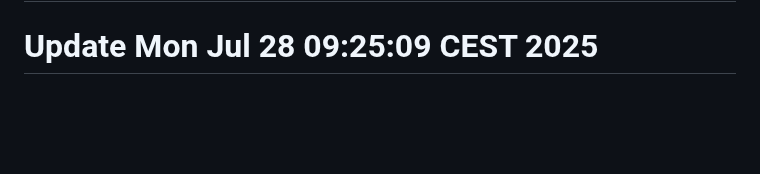
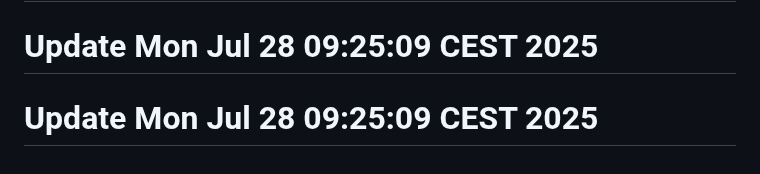
Before and after one commit to j-marek/git-history-workshop, a Markdown page: README.md, the part around the change. GitHub-like rendering; blank space fills up the shorter version.

Commit message:
Update version

```diff
--- a/README.md
+++ b/README.md
@@ -136,3 +136,4 @@ A basic web project started in 2021.
 # Update Mon Jul 28 09:25:08 CEST 2025
 # Update Mon Jul 28 09:25:09 CEST 2025
 # Update Mon Jul 28 09:25:09 CEST 2025
+# Update Mon Jul 28 09:25:09 CEST 2025
```
